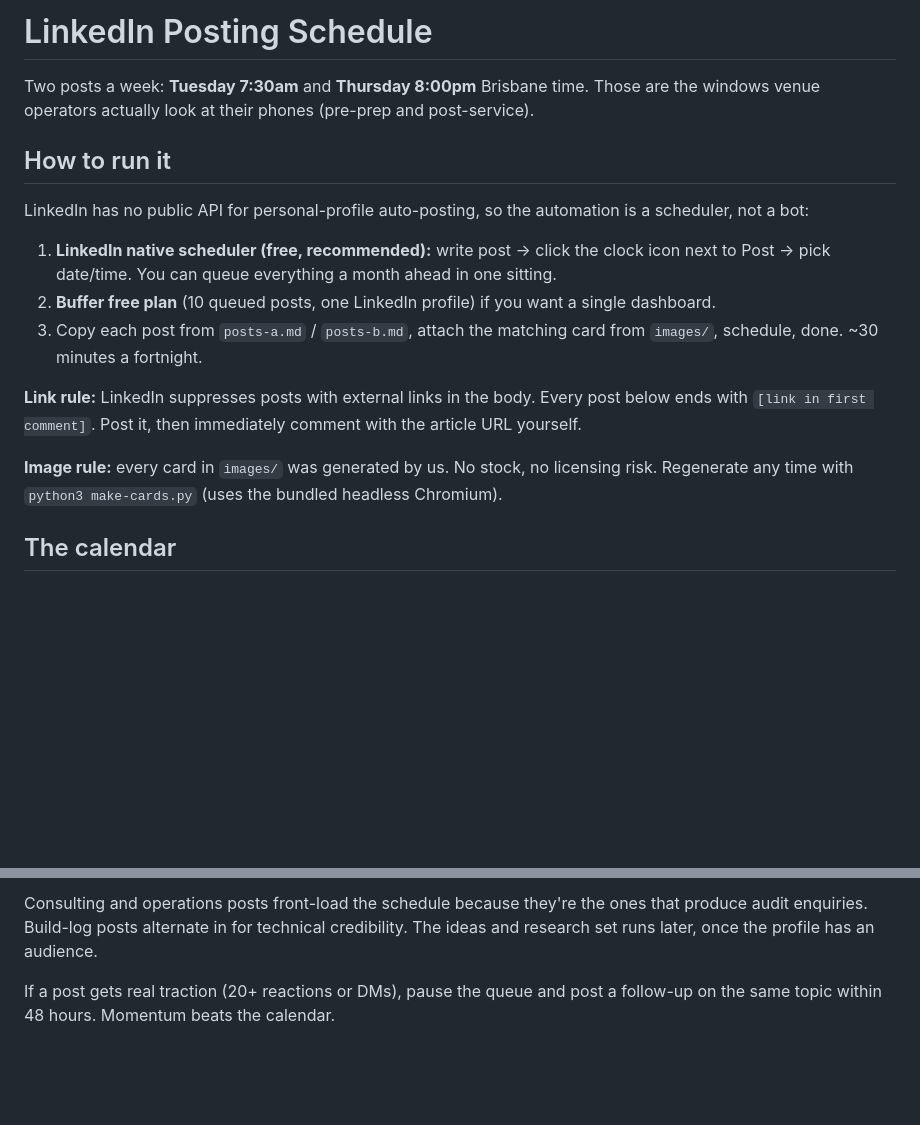
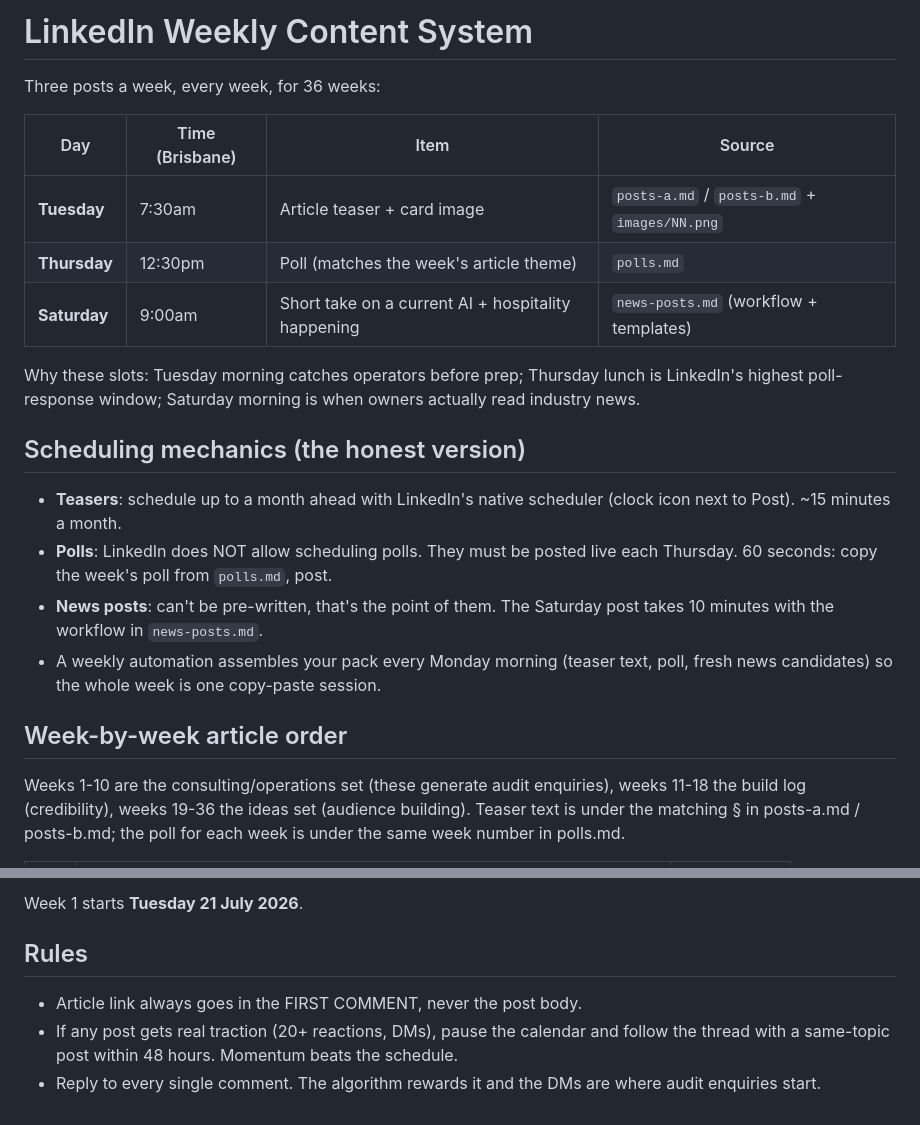
Before and after one commit to C-Moir/streamables.live, a Markdown page: _business/linkedin/SCHEDULE.md, 2 parts joined by grey strips. Rendered like a GitHub page; blank space fills up the shorter version.

```diff
--- a/_business/linkedin/SCHEDULE.md
+++ b/_business/linkedin/SCHEDULE.md
@@ -1,24 +1,31 @@
-# LinkedIn Posting Schedule
+# LinkedIn Weekly Content System
 
-Two posts a week: **Tuesday 7:30am** and **Thursday 8:00pm** Brisbane time. Those are the
-windows venue operators actually look at their phones (pre-prep and post-service).
+Three posts a week, every week, for 36 weeks:
 
-## How to run it
+| Day | Time (Brisbane) | Item | Source |
+|---|---|---|---|
+| **Tuesday** | 7:30am | Article teaser + card image | `posts-a.md` / `posts-b.md` + `images/NN.png` |
+| **Thursday** | 12:30pm | Poll (matches the week's article theme) | `polls.md` |
+| **Saturday** | 9:00am | Short take on a current AI + hospitality happening | `news-posts.md` (workflow + templates) |
 
-LinkedIn has no public API for personal-profile auto-posting, so the automation is a
-scheduler, not a bot:
+Why these slots: Tuesday morning catches operators before prep; Thursday lunch is LinkedIn's
+highest poll-response window; Saturday morning is when owners actually read industry news.
 
-1. **LinkedIn native scheduler (free, recommended):** write post → click the clock icon next
-   to Post → pick date/time. You can queue everything a month ahead in one sitting.
-2. **Buffer free plan** (10 queued posts, one LinkedIn profile) if you want a single dashboard.
-3. Copy each post from `posts-a.md` / `posts-b.md`, attach the matching card from `images/`,
-   schedule, done. ~30 minutes a fortnight.
+## Scheduling mechanics (the honest version)
 
-**Link rule:** LinkedIn suppresses posts with external links in the body. Every post below ends
-with `[link in first comment]`. Post it, then immediately comment with the article URL yourself.
+- **Teasers**: schedule up to a month ahead with LinkedIn's native scheduler (clock icon next
+  to Post). ~15 minutes a month.
+- **Polls**: LinkedIn does NOT allow scheduling polls. They must be posted live each Thursday.
+  60 seconds: copy the week's poll from `polls.md`, post.
+- **News posts**: can't be pre-written, that's the point of them. The Saturday post takes 10
+  minutes with the workflow in `news-posts.md`.
+- A weekly automation assembles your pack every Monday morning (teaser text, poll, fresh news
+  candidates) so the whole week is one copy-paste session.
 
-**Image rule:** every card in `images/` was generated by us. No stock, no licensing risk. Regenerate
-any time with `python3 make-cards.py` (uses the bundled headless Chromium).
+## Week-by-week article order
 
-## The calendar
+Weeks 1-10 are the consulting/operations set (these generate audit enquiries), weeks 11-18 the
+build log (credibility), weeks 19-36 the ideas set (audience building). Teaser text is under the
+matching § in posts-a.md / posts-b.md; the poll for each week is under the same week number in
+polls.md.
 
@@ -63,7 +70,10 @@ any time with `python3 make-cards.py` (uses the bundled headless Chromium).
 
-Consulting and operations posts front-load the schedule because they're the ones that produce
-audit enquiries. Build-log posts alternate in for technical credibility. The ideas and research
-set runs later, once the profile has an audience.
+Week 1 starts **Tuesday 21 July 2026**.
 
-If a post gets real traction (20+ reactions or DMs), pause the queue and post a follow-up on the
-same topic within 48 hours. Momentum beats the calendar.
+## Rules
+
+- Article link always goes in the FIRST COMMENT, never the post body.
+- If any post gets real traction (20+ reactions, DMs), pause the calendar and follow the thread
+  with a same-topic post within 48 hours. Momentum beats the schedule.
+- Reply to every single comment. The algorithm rewards it and the DMs are where audit enquiries
+  start.
```
Also changed, not shown: other parts of _business/linkedin/SCHEDULE.md (+38 -38 lines), _business/linkedin/news-posts.md (added, +88 -0 lines), _business/linkedin/polls.md (added, +235 -0 lines).
